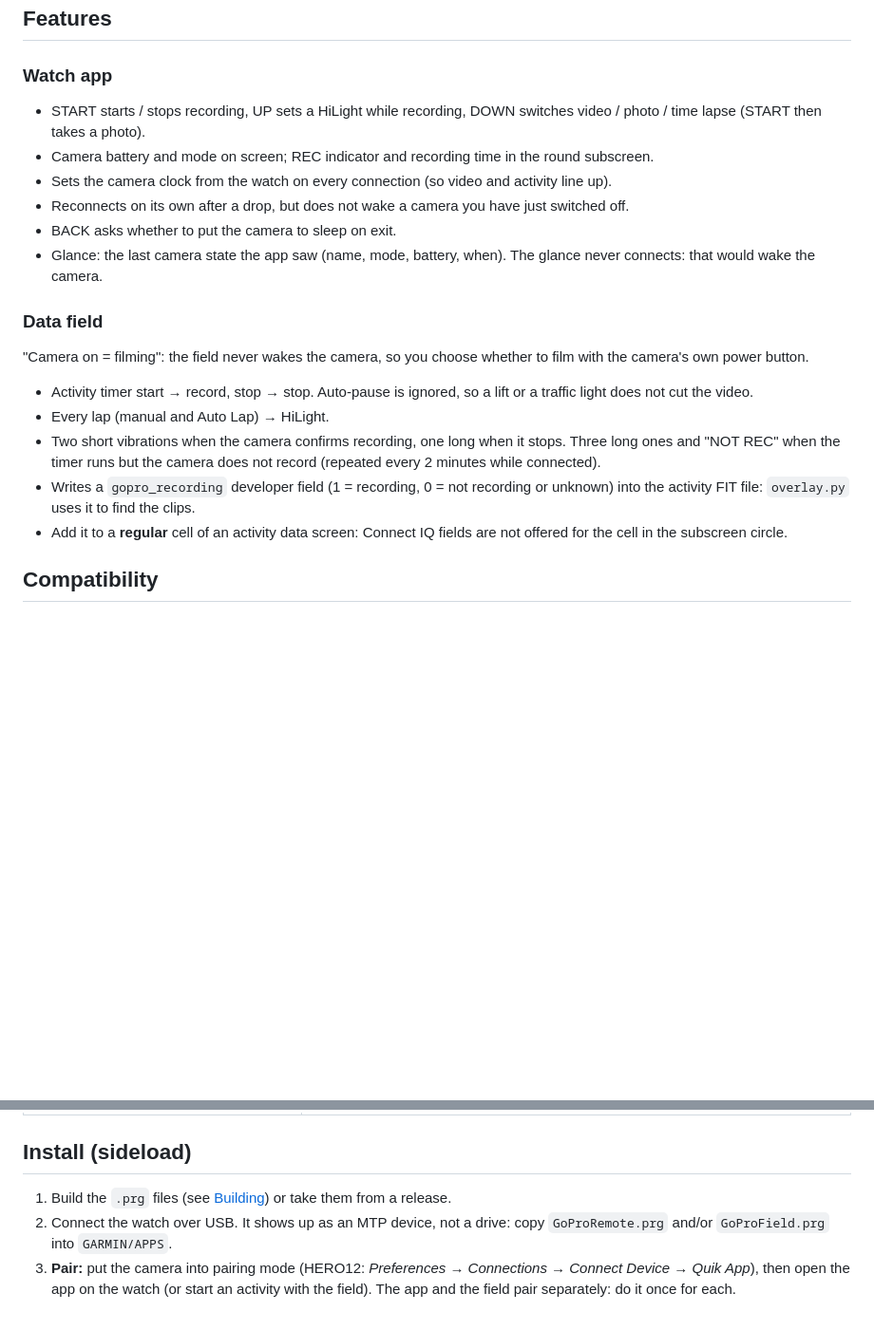
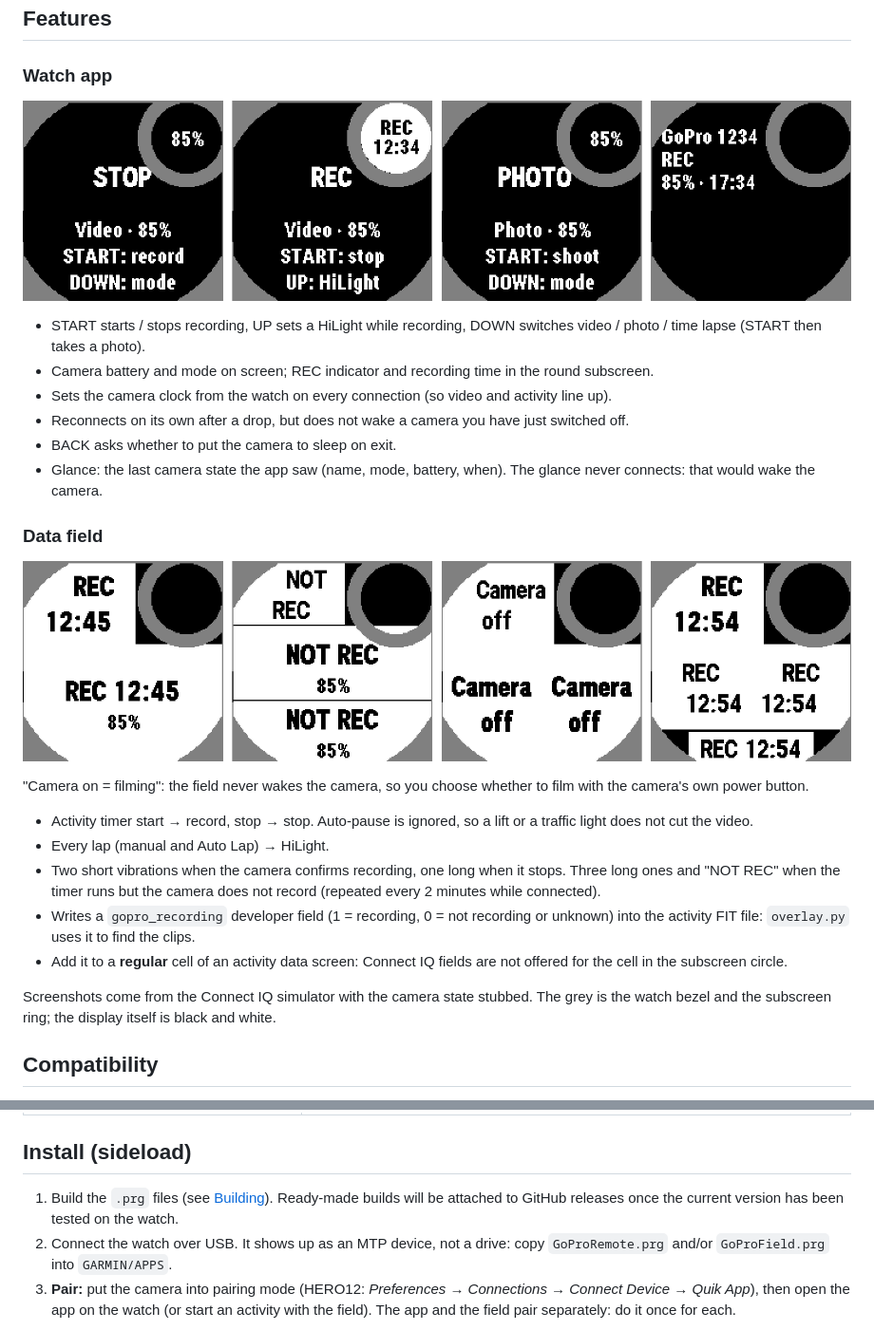
Before and after one commit to basovdemon/instinct-gopro-remote, a Markdown page: README.md, 2 parts joined by grey strips. Shown at 95% size. Rendered like a GitHub page; pictures changed too: docs/images/data-field.png (added), docs/images/watch-app.png (added); blank space fills up the shorter version.

Commit message:
README: simulator screenshots of the watch app, glance and data field
No release builds yet: say they come after testing on the watch.

Co-Authored-By: Claude Opus 5.5 <noreply@anthropic.com>

```diff
--- a/README.md
+++ b/README.md
@@ -15,6 +15,8 @@ Plus `tools/overlay.py`: burns speed, heart rate, distance and a mini map from t
 
 ### Watch app
 
+![Watch app: stopped, recording (time in the subscreen), photo mode, and the glance](docs/images/watch-app.png)
+
 - START starts / stops recording, UP sets a HiLight while recording, DOWN switches video / photo / time lapse (START then takes a photo).
 - Camera battery and mode on screen; REC indicator and recording time in the round subscreen.
 - Sets the camera clock from the watch on every connection (so video and activity line up).
@@ -24,6 +26,8 @@ Plus `tools/overlay.py`: burns speed, heart rate, distance and a mini map from t
 
 ### Data field
 
+![Data field in different layouts: recording, the "not recording" warning, camera off](docs/images/data-field.png)
+
 "Camera on = filming": the field never wakes the camera, so you choose whether to film with the camera's own power button.
 
 - Activity timer start → record, stop → stop. Auto-pause is ignored, so a lift or a traffic light does not cut the video.
@@ -31,6 +35,8 @@ Plus `tools/overlay.py`: burns speed, heart rate, distance and a mini map from t
 - Two short vibrations when the camera confirms recording, one long when it stops. Three long ones and "NOT REC" when the timer runs but the camera does not record (repeated every 2 minutes while connected).
 - Writes a `gopro_recording` developer field (1 = recording, 0 = not recording or unknown) into the activity FIT file: `overlay.py` uses it to find the clips.
 - Add it to a **regular** cell of an activity data screen: Connect IQ fields are not offered for the cell in the subscreen circle.
+
+Screenshots come from the Connect IQ simulator with the camera state stubbed. The grey is the watch bezel and the subscreen ring; the display itself is black and white.
 
 ## Compatibility
 
@@ -50,7 +56,7 @@ Plus `tools/overlay.py`: burns speed, heart rate, distance and a mini map from t
 
 ## Install (sideload)
 
-1. Build the `.prg` files (see [Building](#building)) or take them from a release.
+1. Build the `.prg` files (see [Building](#building)). Ready-made builds will be attached to GitHub releases once the current version has been tested on the watch.
 2. Connect the watch over USB. It shows up as an MTP device, not a drive: copy `GoProRemote.prg` and/or `GoProField.prg` into `GARMIN/APPS`.
 3. **Pair:** put the camera into pairing mode (HERO12: *Preferences → Connections → Connect Device → Quik App*), then open the app on the watch (or start an activity with the field). The app and the field pair separately: do it once for each.
 
```
Also changed, not shown: AGENTS.md (+1 -0 lines).
